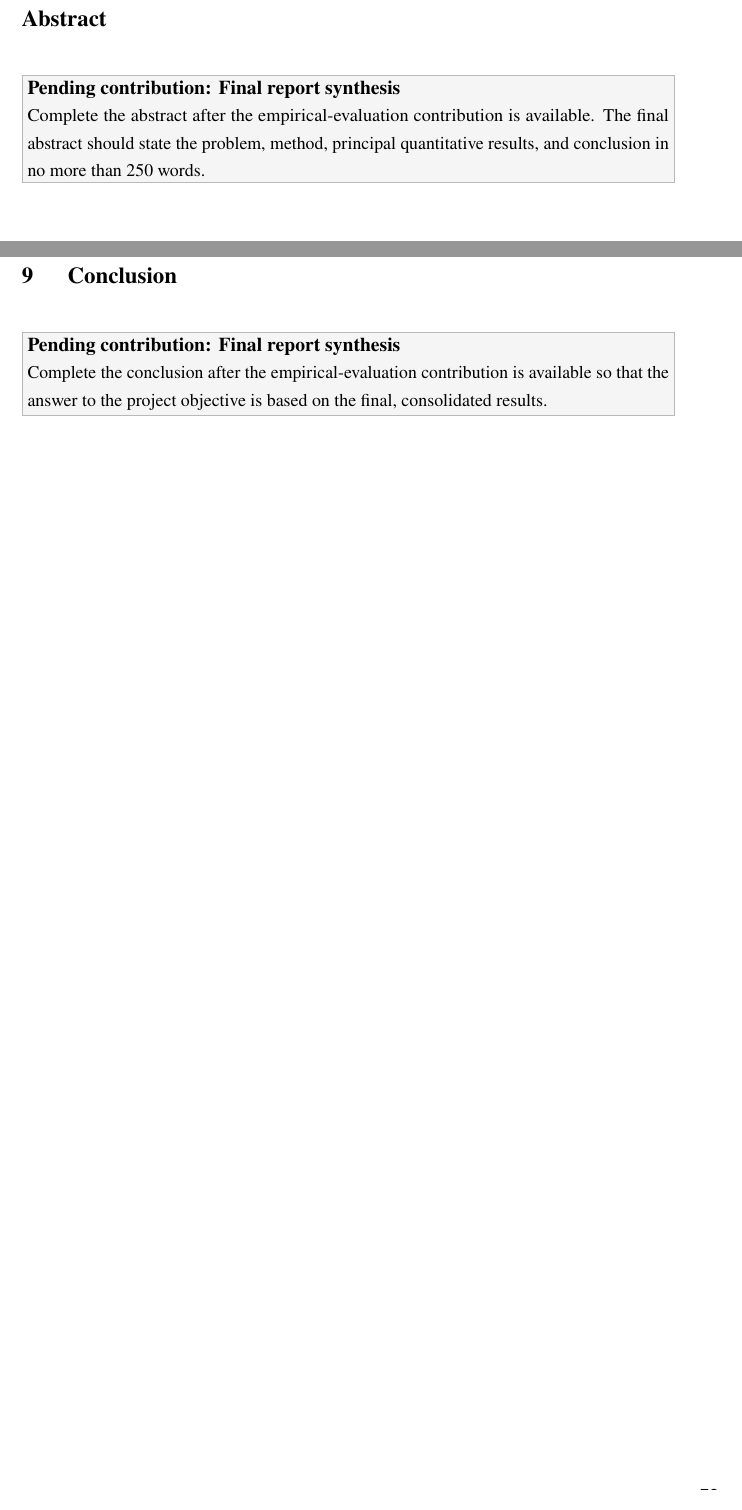
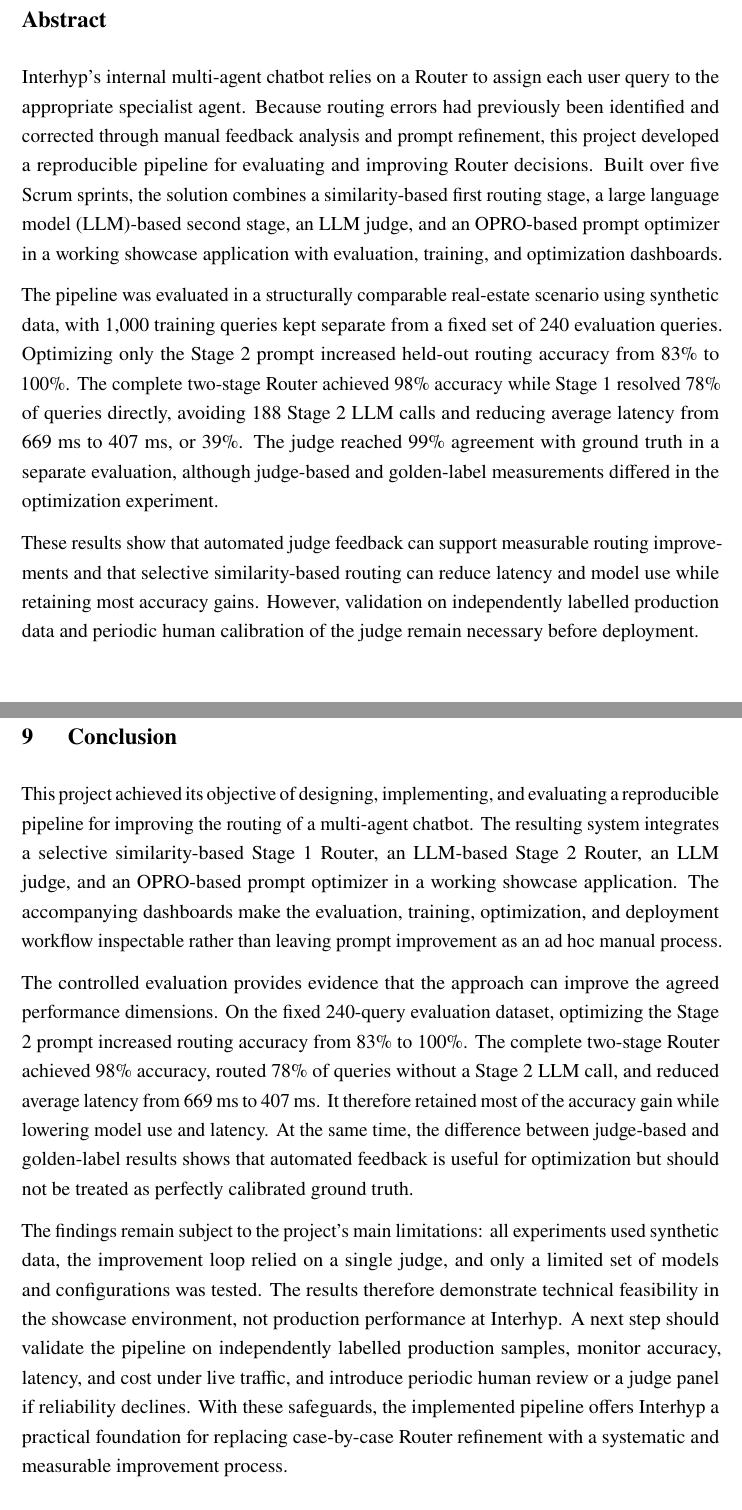
Before and after one commit to LMUxInterhyp/final-report, a LaTeX document (main.tex, which reads frontmatter/abstract.tex, sections/09-conclusion.tex): two parts of pages 2 and 80 of 87, joined at a grey line, cut so that both start at the same text. Compiled offline with pdfLaTeX.

Commit message:
docs(report): add abstract and conclusion

```diff
--- a/frontmatter/abstract.tex
+++ b/frontmatter/abstract.tex
@@ -1,4 +1,8 @@
 \clearpage
 \section*{Abstract}
 
-\pendingcontent{Final report synthesis}{Complete the abstract after the empirical-evaluation contribution is available. The final abstract should state the problem, method, principal quantitative results, and conclusion in no more than 250 words.}
+Interhyp's internal multi-agent chatbot relies on a Router to assign each user query to the appropriate specialist agent. Because routing errors had previously been identified and corrected through manual feedback analysis and prompt refinement, this project developed a reproducible pipeline for evaluating and improving Router decisions. Built over five Scrum sprints, the solution combines a similarity-based first routing stage, a large language model (LLM)-based second stage, an LLM judge, and an OPRO-based prompt optimizer in a working showcase application with evaluation, training, and optimization dashboards.
+
+The pipeline was evaluated in a structurally comparable real-estate scenario using synthetic data, with 1,000 training queries kept separate from a fixed set of 240 evaluation queries. Optimizing only the Stage 2 prompt increased held-out routing accuracy from 83\% to 100\%. The complete two-stage Router achieved 98\% accuracy while Stage 1 resolved 78\% of queries directly, avoiding 188 Stage 2 LLM calls and reducing average latency from 669 ms to 407 ms, or 39\%. The judge reached 99\% agreement with ground truth in a separate evaluation, although judge-based and golden-label measurements differed in the optimization experiment.
+
+These results show that automated judge feedback can support measurable routing improvements and that selective similarity-based routing can reduce latency and model use while retaining most accuracy gains. However, validation on independently labelled production data and periodic human calibration of the judge remain necessary before deployment.
--- a/sections/09-conclusion.tex
+++ b/sections/09-conclusion.tex
@@ -1,4 +1,8 @@
 \clearreportauthor
 \section{Conclusion}\label{sec:conclusion}
 
-\pendingcontent{Final report synthesis}{Complete the conclusion after the empirical-evaluation contribution is available so that the answer to the project objective is based on the final, consolidated results.}
+This project achieved its objective of designing, implementing, and evaluating a reproducible pipeline for improving the routing of a multi-agent chatbot. The resulting system integrates a selective similarity-based Stage 1 Router, an LLM-based Stage 2 Router, an LLM judge, and an OPRO-based prompt optimizer in a working showcase application. The accompanying dashboards make the evaluation, training, optimization, and deployment workflow inspectable rather than leaving prompt improvement as an ad hoc manual process.
+
+The controlled evaluation provides evidence that the approach can improve the agreed performance dimensions. On the fixed 240-query evaluation dataset, optimizing the Stage 2 prompt increased routing accuracy from 83\% to 100\%. The complete two-stage Router achieved 98\% accuracy, routed 78\% of queries without a Stage 2 LLM call, and reduced average latency from 669 ms to 407 ms. It therefore retained most of the accuracy gain while lowering model use and latency. At the same time, the difference between judge-based and golden-label results shows that automated feedback is useful for optimization but should not be treated as perfectly calibrated ground truth.
+
+The findings remain subject to the project's main limitations: all experiments used synthetic data, the improvement loop relied on a single judge, and only a limited set of models and configurations was tested. The results therefore demonstrate technical feasibility in the showcase environment, not production performance at Interhyp. A next step should validate the pipeline on independently labelled production samples, monitor accuracy, latency, and cost under live traffic, and introduce periodic human review or a judge panel if reliability declines. With these safeguards, the implemented pipeline offers Interhyp a practical foundation for replacing case-by-case Router refinement with a systematic and measurable improvement process.
```
